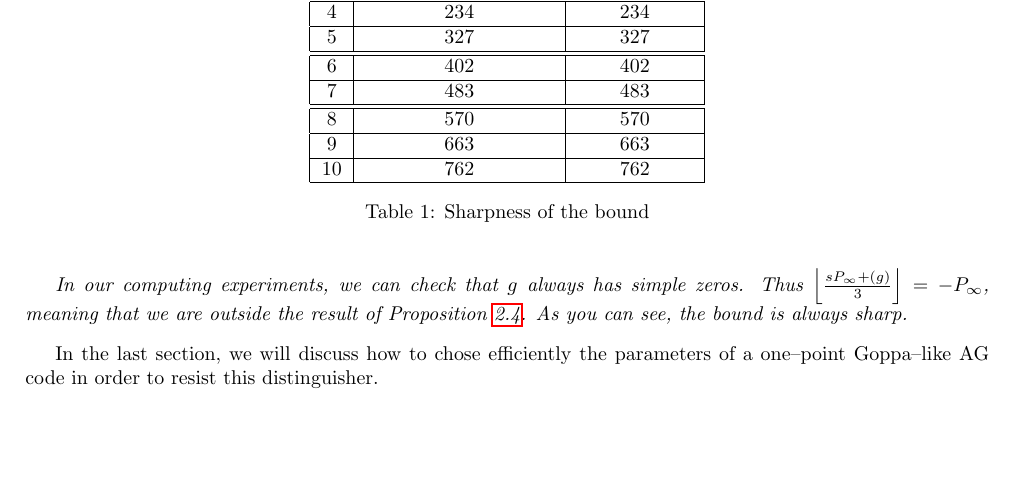
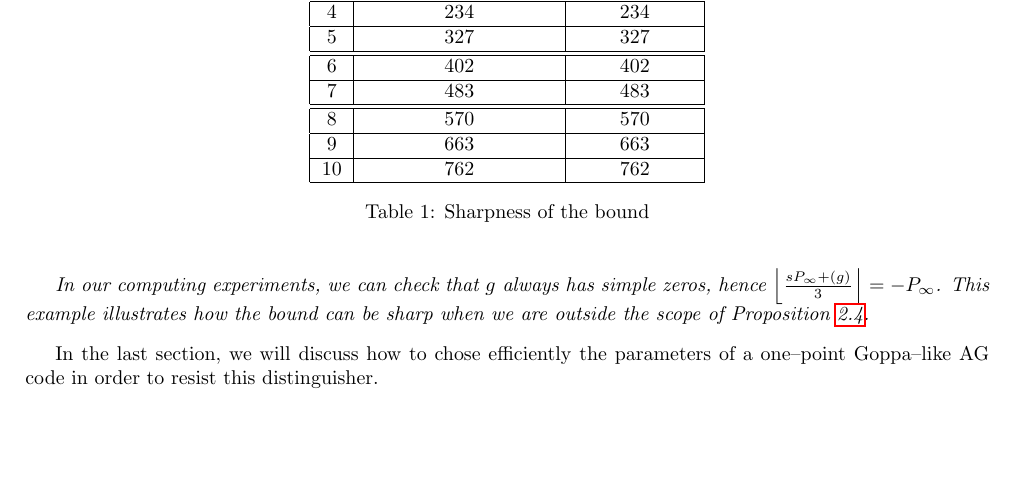
Before and after one commit to Reiikar/Distinguisher, a LaTeX paper (src/Hermitian_SSAG_distinguisher.tex): part of page 14 of 17, cut so that both start at the same text. Compiled offline with pdfLaTeX.

Commit message:
as you can see

```diff
--- a/src/Hermitian_SSAG_distinguisher.tex
+++ b/src/Hermitian_SSAG_distinguisher.tex
@@ -769,7 +769,7 @@ $\calX$ is a particular case of $C_{2,3}$ curve with genus $\mathfrak{g}=1$. Set
 \end{center}
 \end{table}
 
-In our computing experiments, we can check that $g$ always has simple zeros. Thus $\left\lfloor \frac{sP_\infty+(g)}{3} \right\rfloor =-P_\infty$, meaning that we are outside the result of Proposition \ref{prop:non-eq}. As you can see, the bound is always sharp.
+In our computing experiments, we can check that $g$ always has simple zeros, hence $\left\lfloor \frac{sP_\infty+(g)}{3} \right\rfloor =-P_\infty$. This example illustrates how the bound can be sharp when we are outside the scope of Proposition \ref{prop:non-eq}.
 \end{expl}
 
 In the last section, we will discuss how to chose efficiently the parameters of a one--point Goppa--like AG code in order to resist this distinguisher.
```
